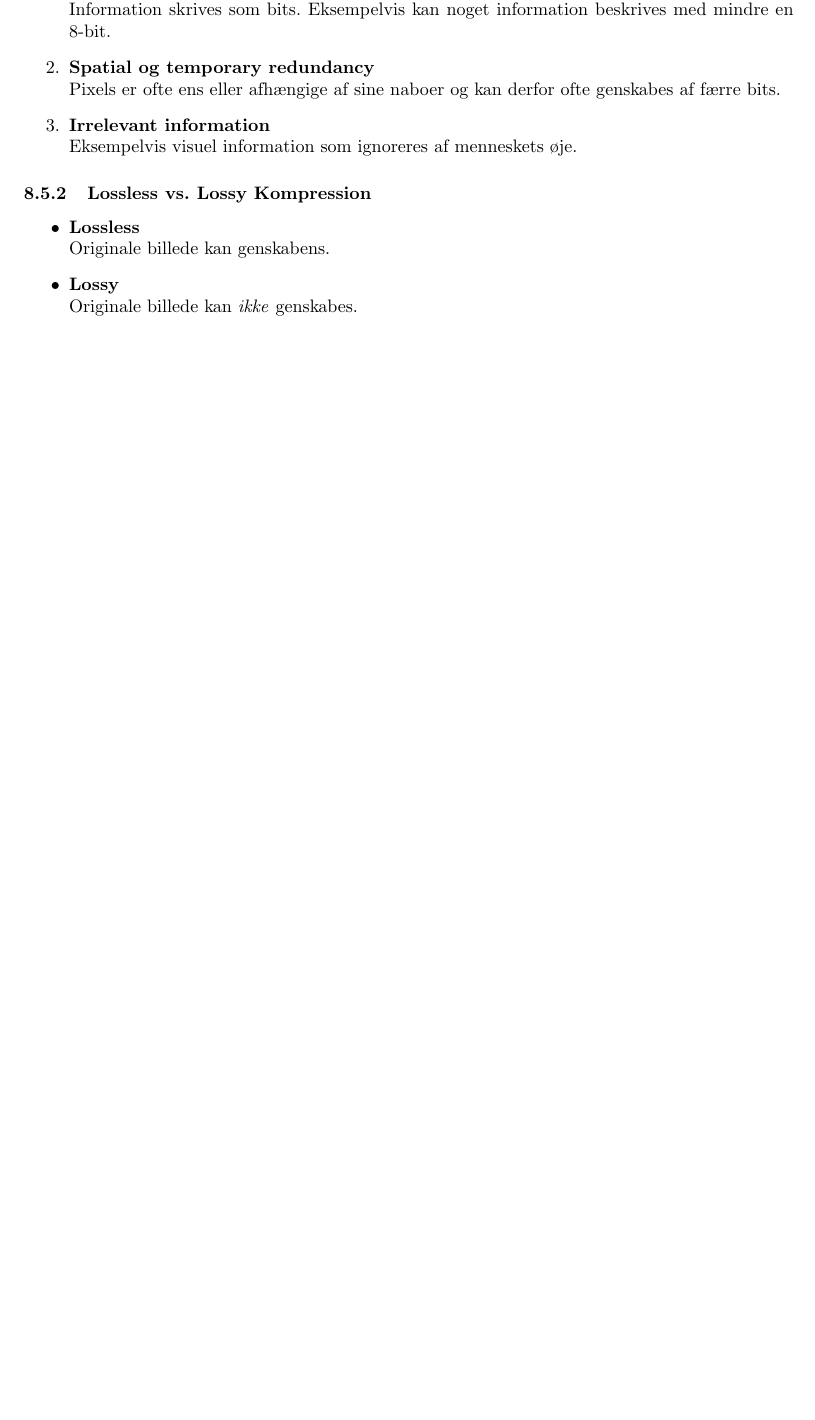
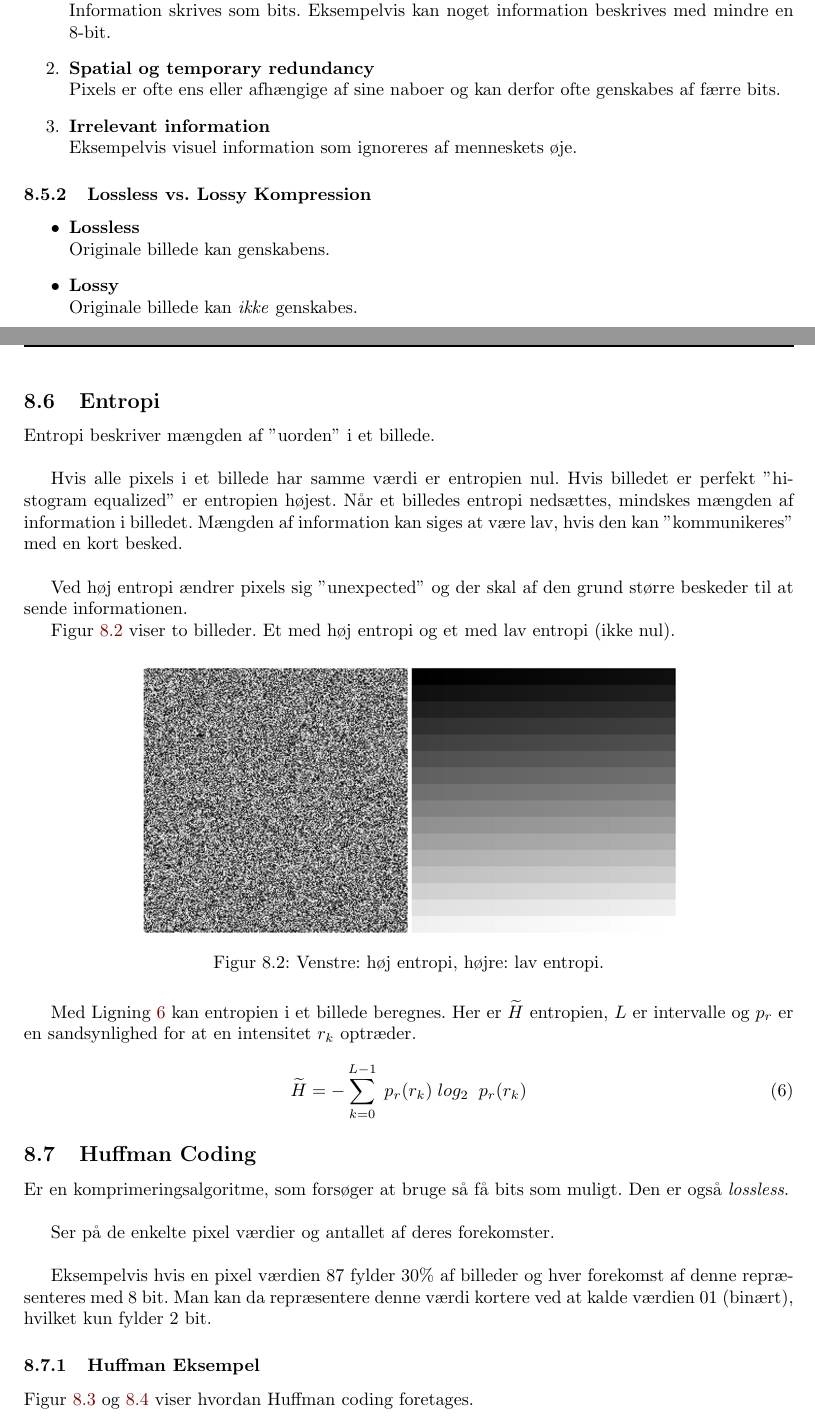
Before and after one commit to bjornnorgaard/ETDIP, a LaTeX problem sheet (exam/disposition/Digital Image Processing - Dispositions.tex, which reads exam/disposition/docs/spm08/entropy.tex, exam/disposition/docs/spm08/huffman-coding.tex, exam/disposition/docs/spm08/image-compression.tex): part of page 40 of 61 before the commit and two parts of pages 40 and 41 of 64 after it, the two joined at a grey line, cut so that both start at the same text, the shorter picture padded with empty space. Compiled offline with pdfLaTeX.

Commit message:
disp done, demos and labs stilling not all done

```diff
--- /dev/null
+++ b/exam/disposition/docs/spm08/entropy.tex
@@ -0,0 +1,22 @@
+\subsection{Entropi}
+
+Entropi beskriver mængden af ''uorden'' i et billede. \\
+
+Hvis alle pixels i et billede har samme værdi er entropien nul. Hvis billedet er perfekt ''histogram equalized'' er entropien højest. Når et billedes entropi nedsættes, mindskes mængden af information i billedet. Mængden af information kan siges at være lav, hvis den kan ''kommunikeres'' med en kort besked.\\
+
+Ved høj entropi ændrer pixels sig ''unexpected'' og der skal af den grund større beskeder til at sende informationen.
+
+Figur~\ref{fig:entropy} viser to billeder. Et med høj entropi og et med lav entropi (ikke nul).
+
+\begin{figure}[H]
+	\centering
+	\includegraphics[width=0.7\linewidth]{figs/spm08/entropy}
+	\caption{Venstre: høj entropi, højre: lav entropi.}
+	\label{fig:entropy}
+\end{figure}
+
+Med Ligning~\ref{eq:entropy-image}  kan entropien i et billede beregnes. Her er $\widetilde{H}$ entropien, $L$ er intervalle og $p_r$ er en sandsynlighed for at en intensitet $r_k$ optræder.
+
+\begin{equation}\label{eq:entropy-image}
+\widetilde{H} =  - \sum_{k = 0}^{L-1} \; p_r (r_k) \; log_2 \; \; p_r (r_k)
+\end{equation}
--- /dev/null
+++ b/exam/disposition/docs/spm08/huffman-coding.tex
@@ -0,0 +1,11 @@
+\subsection{Huffman Coding}
+
+Er en komprimeringsalgoritme, som forsøger at bruge så få bits som muligt. Den er også \textit{lossless}.\\
+
+Ser på de enkelte pixel værdier og antallet af deres forekomster.\\
+
+Eksempelvis hvis en pixel værdien 87 fylder 30\% af billeder og hver forekomst af denne repræsenteres med 8 bit. Man kan da repræsentere denne værdi kortere ved at kalde værdien 01 (binært), hvilket kun fylder 2 bit.
+
+\subsubsection{Huffman Eksempel}
+
+Figur~\ref{fig:hoffman-coding-1} og \ref{fig:hoffman-coding-2} viser hvordan Huffman coding foretages.
--- a/exam/disposition/docs/spm08/image-compression.tex
+++ b/exam/disposition/docs/spm08/image-compression.tex
@@ -18,3 +25,5 @@ R = 1-\frac{1}{C}
+	\label{fig:redundancies}
+\end{figure}
 
 \begin{enumerate}
 	\item \textbf{Coding redundancy}\\
```
Also changed, not shown: exam/disposition/docs/spm08/main.tex (+2 -1 lines), exam/disposition/docs/spm08/meta.tex (+2 -2 lines), exam/disposition/figs/spm08/entropy.png (added), exam/disposition/figs/spm08/hoffman-coding-1.png (added), exam/disposition/figs/spm08/hoffman-coding-2.png (added), exam/disposition/figs/spm08/prefix-raw-1.jpg (added), exam/disposition/figs/spm08/prefix-raw-2.jpg (added), exam/disposition/figs/spm08/prefix-raw-3.jpg (added), exam/disposition/figs/spm08/prefix.png (added), exam/disposition/figs/spm08/redundancies.png (added), exam/disposition/docs/spm08/huffman-coding.tex (25 more changed lines), exam/disposition/docs/spm08/image-compression.tex (7 more changed lines).
